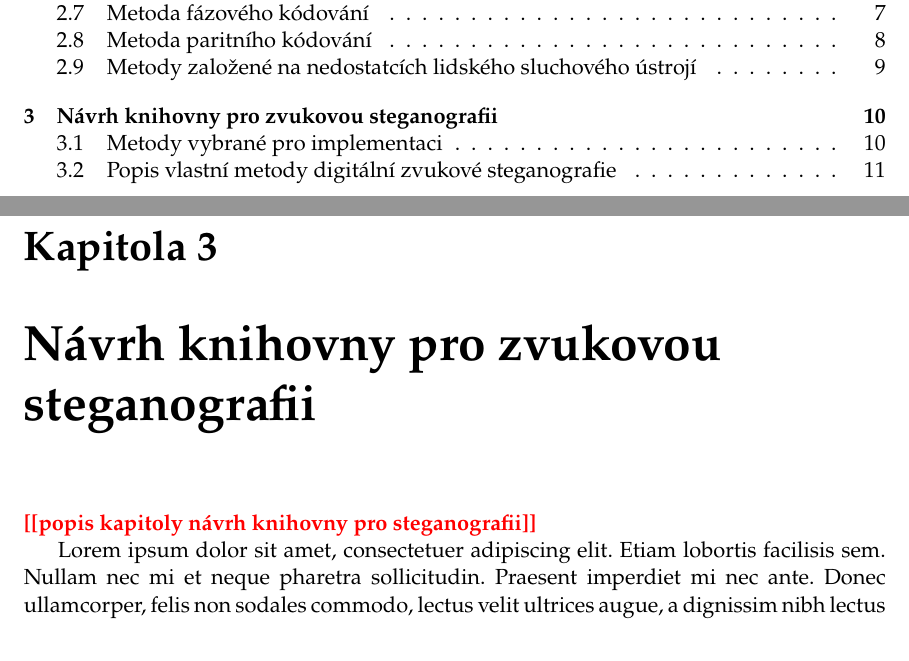
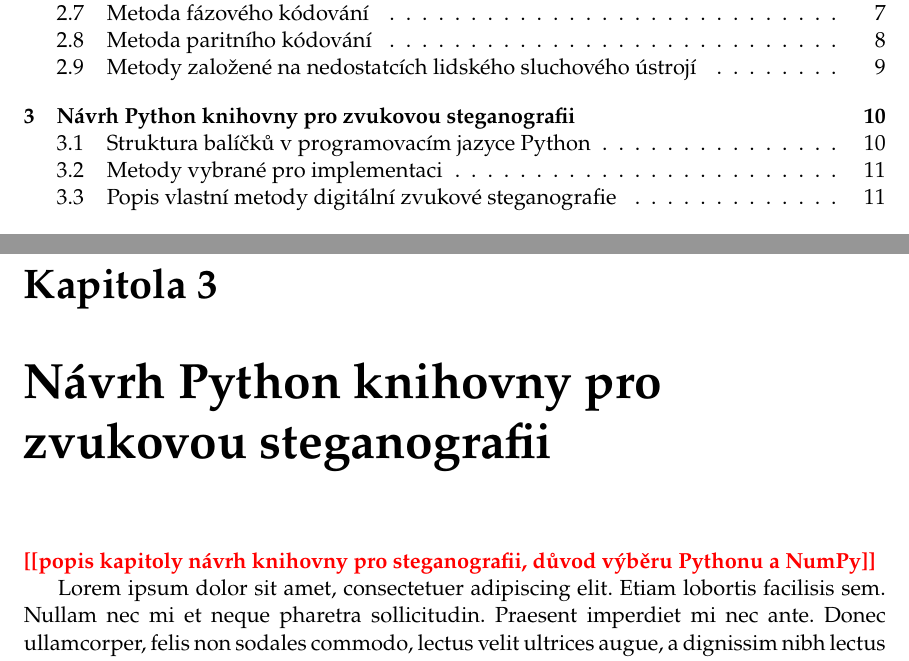
Before and after one commit to pkabelka/audio-steganography-thesis, a LaTeX thesis (xkabel09-Digitalni-zvukova-steganografie.tex, which reads xkabel09-Digitalni-zvukova-steganografie-01-kapitoly-chapters.tex): two parts of pages 4 and 13 of 19, joined at a grey line, cut so that both start at the same text. Compiled offline with pdfLaTeX.

Commit message:
added Python package structure section

```diff
--- a/xkabel09-Digitalni-zvukova-steganografie-01-kapitoly-chapters.tex
+++ b/xkabel09-Digitalni-zvukova-steganografie-01-kapitoly-chapters.tex
@@ -152,7 +152,9 @@ implementaci a~některé další používané.
 \blindtext
 
 
-\chapter{Návrh knihovny pro zvukovou steganografii}
+\chapter{Návrh Python knihovny pro zvukovou steganografii}
 \label{cha:design}
 
-\todo{popis kapitoly návrh knihovny pro steganografii}
+\todo{popis kapitoly návrh knihovny pro steganografii, důvod výběru Pythonu a NumPy}
+
+\blindtext
```
Also changed, not shown: xkabel09-Digitalni-zvukova-steganografie-01-kapitoly-chapters.tex (7 more changed lines).
